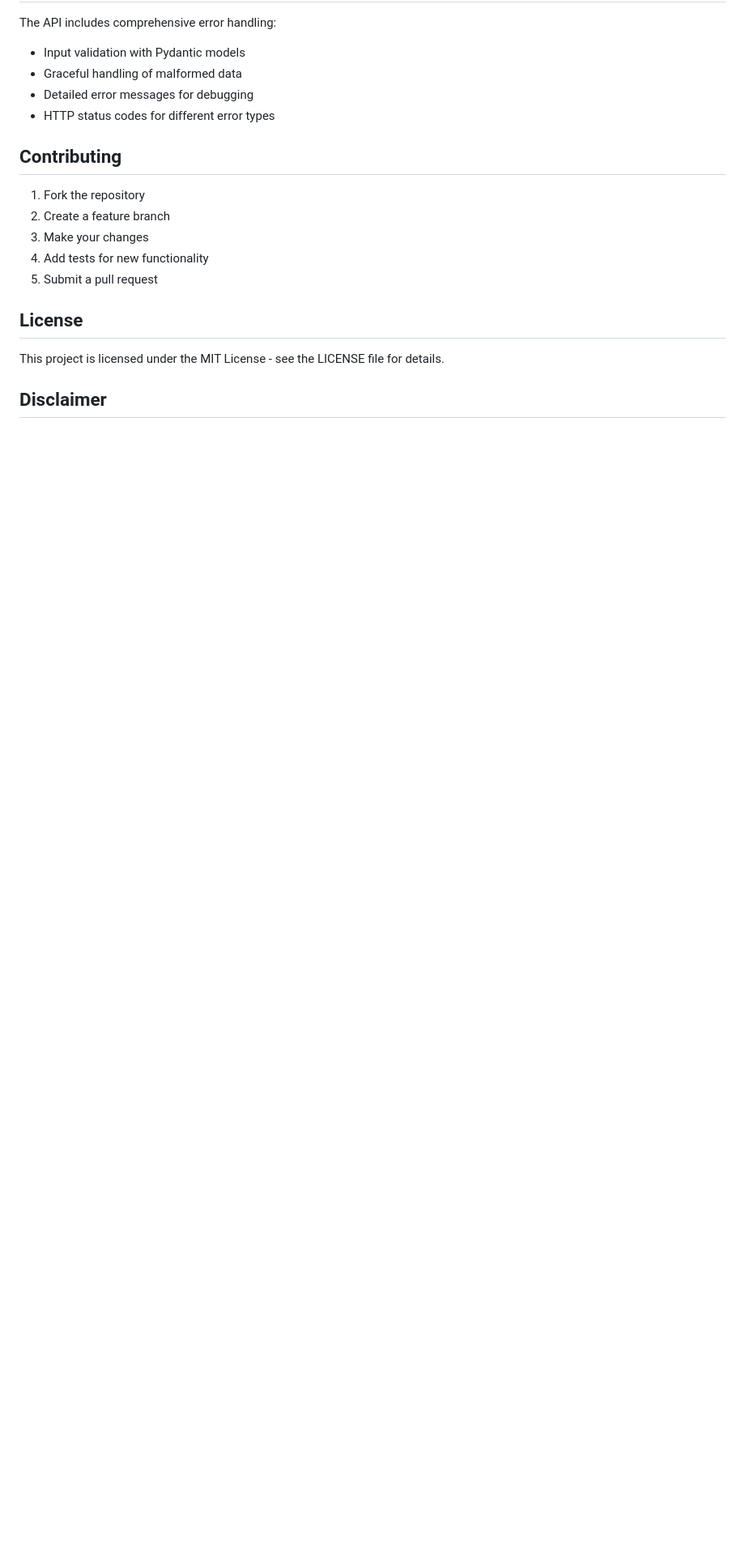
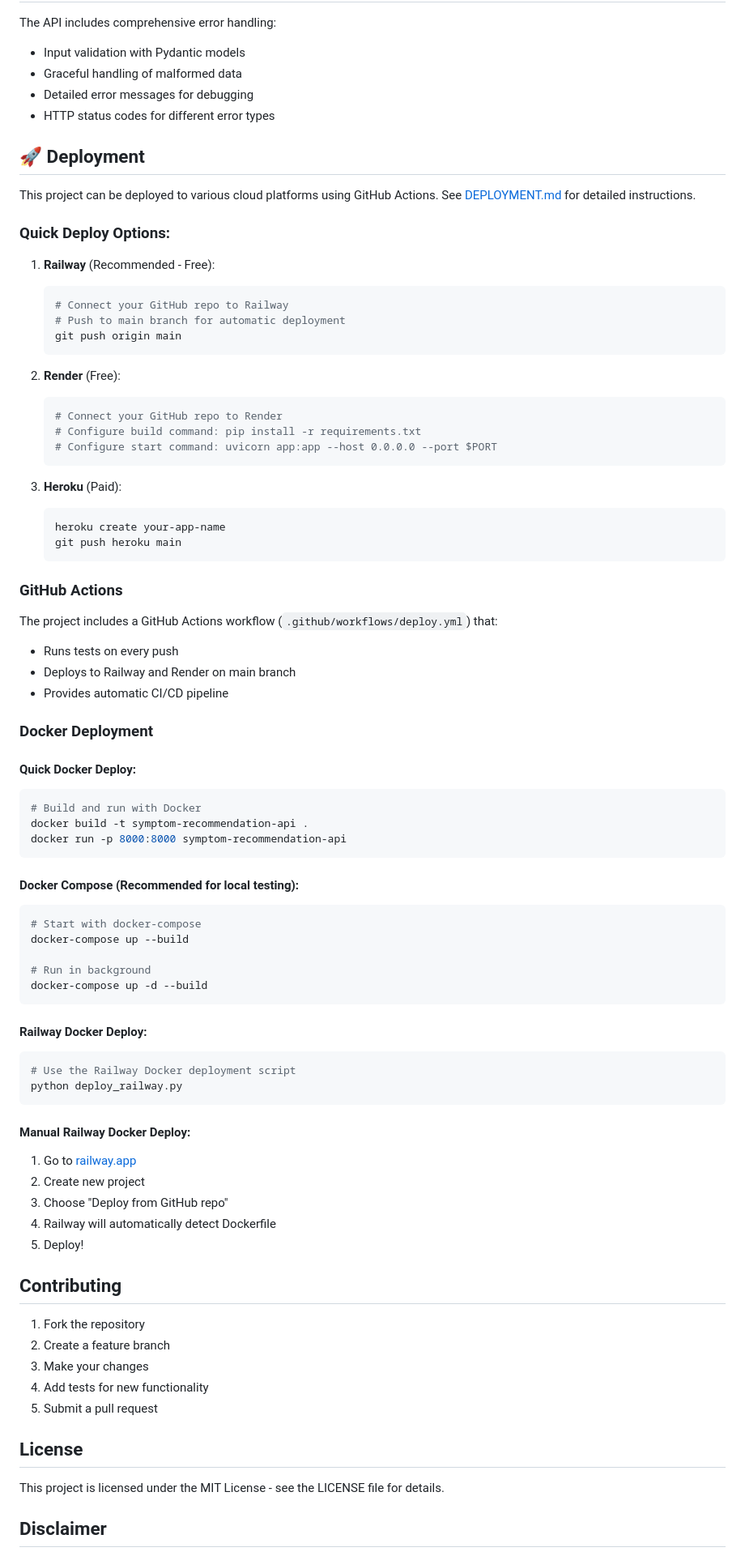
Before and after one commit to Nukaze/agnos-task-2, a Markdown page: README.md, the part around one of its changes. Shown at 81% size. GitHub-like rendering; blank space fills up the shorter version.

Commit message:
docs: update deployment and setup instructions
Expanded the README to include detailed deployment options (Railway, Render, Heroku, Docker), added prerequisites and setup steps, and clarified Python version requirements. This improves onboarding and deployment guidance for new users.

````diff
--- a/README.md
+++ b/README.md
@@ -197,6 +210,70 @@ The API includes comprehensive error handling:
 - Detailed error messages for debugging
 - HTTP status codes for different error types
 
+## 🚀 Deployment
+
+This project can be deployed to various cloud platforms using GitHub Actions. See [DEPLOYMENT.md](DEPLOYMENT.md) for detailed instructions.
+
+### Quick Deploy Options:
+
+1. **Railway** (Recommended - Free):
+   ```bash
+   # Connect your GitHub repo to Railway
+   # Push to main branch for automatic deployment
+   git push origin main
+   ```
+
+2. **Render** (Free):
+   ```bash
+   # Connect your GitHub repo to Render
+   # Configure build command: pip install -r requirements.txt
+   # Configure start command: uvicorn app:app --host 0.0.0.0 --port $PORT
+   ```
+
+3. **Heroku** (Paid):
+   ```bash
+   heroku create your-app-name
+   git push heroku main
+   ```
+
+### GitHub Actions
+
+The project includes a GitHub Actions workflow (`.github/workflows/deploy.yml`) that:
+- Runs tests on every push
+- Deploys to Railway and Render on main branch
+- Provides automatic CI/CD pipeline
+
+### Docker Deployment
+
+#### Quick Docker Deploy:
+```bash
+# Build and run with Docker
+docker build -t symptom-recommendation-api .
+docker run -p 8000:8000 symptom-recommendation-api
+```
+
+#### Docker Compose (Recommended for local testing):
+```bash
+# Start with docker-compose
+docker-compose up --build
+
+# Run in background
+docker-compose up -d --build
+```
+
+#### Railway Docker Deploy:
+```bash
+# Use the Railway Docker deployment script
+python deploy_railway.py
+```
+
+#### Manual Railway Docker Deploy:
+1. Go to [railway.app](https://railway.app)
+2. Create new project
+3. Choose "Deploy from GitHub repo"
+4. Railway will automatically detect Dockerfile
+5. Deploy!
+
 ## Contributing
 
 1. Fork the repository
````
Also changed, not shown: other parts of README.md (+15 -2 lines).
